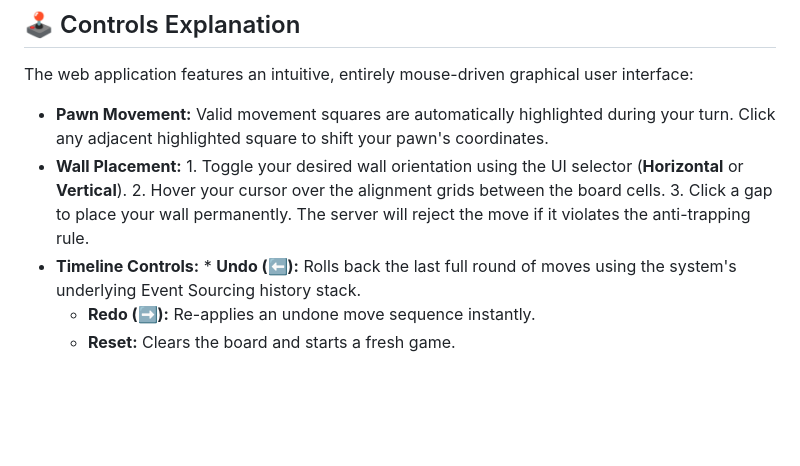
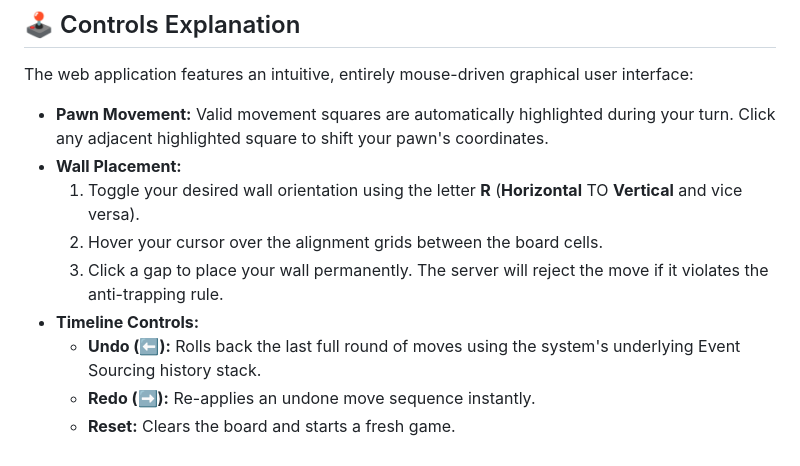
Before and after one commit to Ahmad-El-Bakry/Quoridor-AI-Engine, a Markdown page: README.md, the part around the change. GitHub-like rendering; blank space fills up the shorter version.

```diff
--- a/README.md
+++ b/README.md
@@ -57,9 +57,11 @@ Because this system utilizes a decoupled full-stack architecture, you must run t
 The web application features an intuitive, entirely mouse-driven graphical user interface:
 
 * **Pawn Movement:** Valid movement squares are automatically highlighted during your turn. Click any adjacent highlighted square to shift your pawn's coordinates.
-* **Wall Placement:** 1. Toggle your desired wall orientation using the UI selector (**Horizontal** or **Vertical**).
+* **Wall Placement:**
+  1. Toggle your desired wall orientation using the letter **R** (**Horizontal** TO **Vertical** and vice versa).
   2. Hover your cursor over the alignment grids between the board cells.
   3. Click a gap to place your wall permanently. The server will reject the move if it violates the anti-trapping rule.
-* **Timeline Controls:** * **Undo (⬅️):** Rolls back the last full round of moves using the system's underlying Event Sourcing history stack.
+* **Timeline Controls:**
+  * **Undo (⬅️):** Rolls back the last full round of moves using the system's underlying Event Sourcing history stack.
   * **Redo (➡️):** Re-applies an undone move sequence instantly.
   * **Reset:** Clears the board and starts a fresh game.
```
